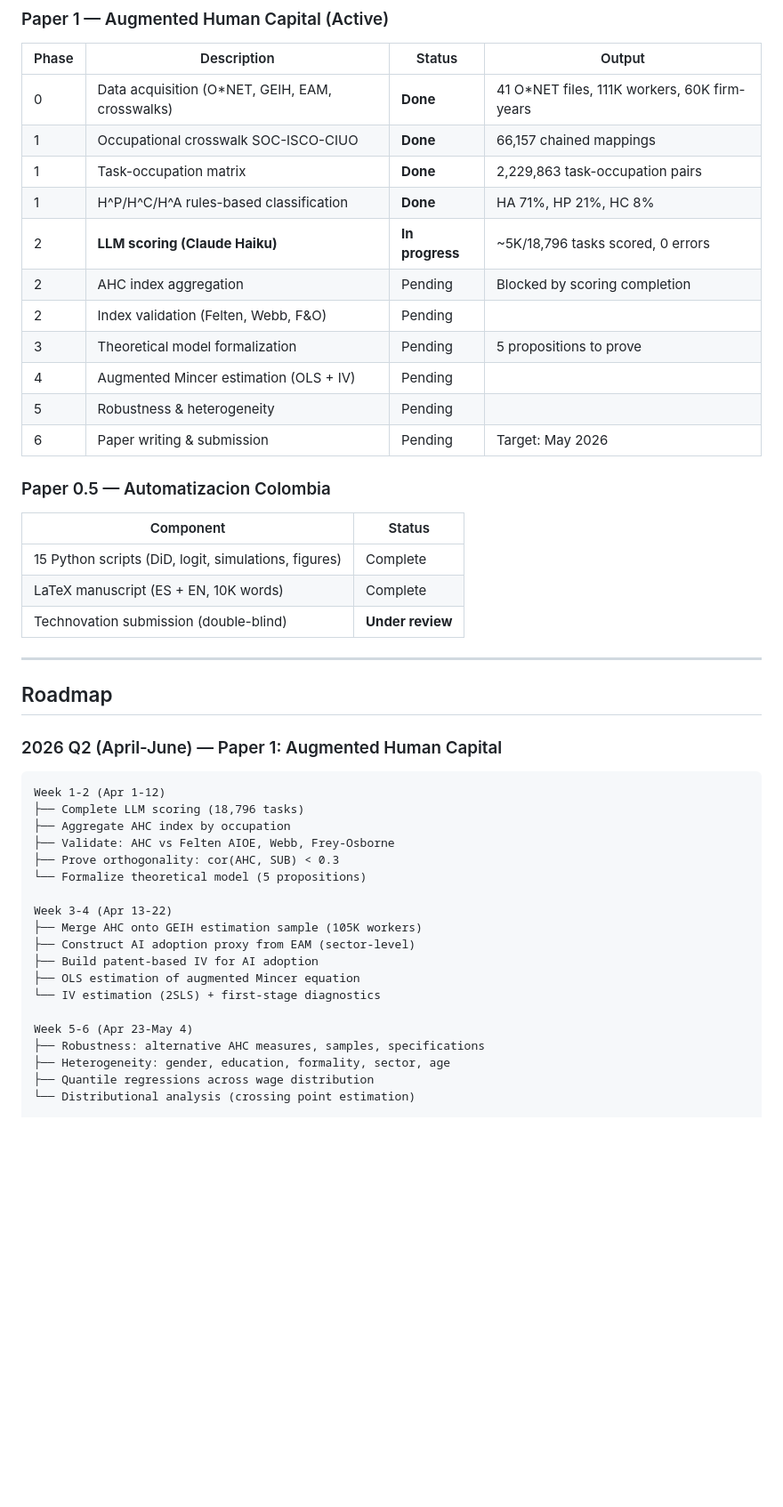
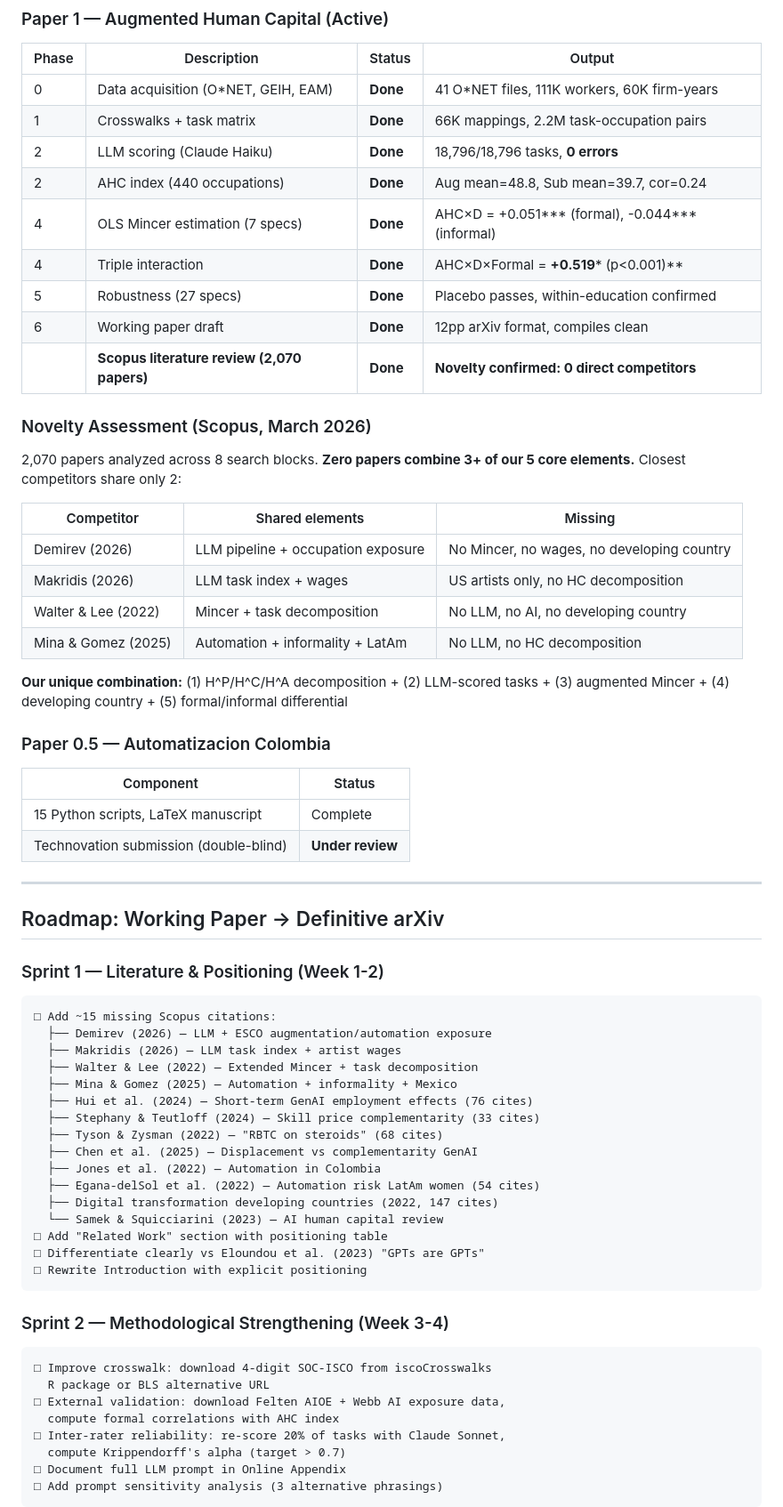
Before and after one commit to Cespial/cognitive-factor-economics, a Markdown page: README.md, the part around one of its changes. Shown at 89% size. GitHub-like rendering; blank space fills up the shorter version.

Commit message:
Update roadmap: Working Paper → Definitive arXiv (6 sprints, 9 weeks)
Based on Scopus analysis of 2,070 papers across 8 search blocks:
- Novelty CONFIRMED: 0 direct competitors (closest share only 2/5 elements)
- Updated Live Status with completed phases (LLM scoring, estimation, robustness)
- Added Novelty Assessment table with 4 closest competitors
- Replaced old roadmap with 6-sprint plan:
  Sprint 1: Literature + positioning (15 new Scopus citations)
  Sprint 2: Methodological strengthening (crosswalk, validation, inter-rater)
  Sprint 3: Stronger identification (IV estimation, event study, Oaxaca-Blinder)
  Sprint 4: Publication figures (6 figures)
  Sprint 5: Additional robustness (jackknife, bootstrap, prompt sensitivity)
  Sprint 6: Final writing + Online Appendix
- Target: arXiv submission June 9, 2026

Co-Authored-By: Claude Opus 4.6 (1M context) <noreply@anthropic.com>

````diff
--- a/README.md
+++ b/README.md
@@ -87,50 +87,71 @@ The program consists of **6 papers** organized in a dependency graph. Paper 1 is
 
 | Phase | Description | Status | Output |
 |-------|-------------|--------|--------|
-| 0 | Data acquisition (O\*NET, GEIH, EAM, crosswalks) | **Done** | 41 O\*NET files, 111K workers, 60K firm-years |
-| 1 | Occupational crosswalk SOC-ISCO-CIUO | **Done** | 66,157 chained mappings |
-| 1 | Task-occupation matrix | **Done** | 2,229,863 task-occupation pairs |
-| 1 | H^P/H^C/H^A rules-based classification | **Done** | HA 71%, HP 21%, HC 8% |
-| 2 | **LLM scoring (Claude Haiku)** | **In progress** | ~5K/18,796 tasks scored, 0 errors |
-| 2 | AHC index aggregation | Pending | Blocked by scoring completion |
-| 2 | Index validation (Felten, Webb, F&O) | Pending | |
-| 3 | Theoretical model formalization | Pending | 5 propositions to prove |
-| 4 | Augmented Mincer estimation (OLS + IV) | Pending | |
-| 5 | Robustness & heterogeneity | Pending | |
-| 6 | Paper writing & submission | Pending | Target: May 2026 |
+| 0 | Data acquisition (O\*NET, GEIH, EAM) | **Done** | 41 O\*NET files, 111K workers, 60K firm-years |
+| 1 | Crosswalks + task matrix | **Done** | 66K mappings, 2.2M task-occupation pairs |
+| 2 | LLM scoring (Claude Haiku) | **Done** | 18,796/18,796 tasks, **0 errors** |
+| 2 | AHC index (440 occupations) | **Done** | Aug mean=48.8, Sub mean=39.7, cor=0.24 |
+| 4 | OLS Mincer estimation (7 specs) | **Done** | AHC×D = +0.051*** (formal), -0.044*** (informal) |
+| 4 | Triple interaction | **Done** | AHC×D×Formal = **+0.519*** (p<0.001)** |
+| 5 | Robustness (27 specs) | **Done** | Placebo passes, within-education confirmed |
+| 6 | Working paper draft | **Done** | 12pp arXiv format, compiles clean |
+| | **Scopus literature review (2,070 papers)** | **Done** | **Novelty confirmed: 0 direct competitors** |
+
+### Novelty Assessment (Scopus, March 2026)
+
+2,070 papers analyzed across 8 search blocks. **Zero papers combine 3+ of our 5 core elements.** Closest competitors share only 2:
+
+| Competitor | Shared elements | Missing |
+|-----------|----------------|---------|
+| Demirev (2026) | LLM pipeline + occupation exposure | No Mincer, no wages, no developing country |
+| Makridis (2026) | LLM task index + wages | US artists only, no HC decomposition |
+| Walter & Lee (2022) | Mincer + task decomposition | No LLM, no AI, no developing country |
+| Mina & Gomez (2025) | Automation + informality + LatAm | No LLM, no HC decomposition |
+
+**Our unique combination:** (1) H^P/H^C/H^A decomposition + (2) LLM-scored tasks + (3) augmented Mincer + (4) developing country + (5) formal/informal differential
 
 ### Paper 0.5 — Automatizacion Colombia
 
 | Component | Status |
 |-----------|--------|
-| 15 Python scripts (DiD, logit, simulations, figures) | Complete |
-| LaTeX manuscript (ES + EN, 10K words) | Complete |
+| 15 Python scripts, LaTeX manuscript | Complete |
 | Technovation submission (double-blind) | **Under review** |
 
 ---
 
-## Roadmap
+## Roadmap: Working Paper → Definitive arXiv
 
-### 2026 Q2 (April-June) — Paper 1: Augmented Human Capital
+### Sprint 1 — Literature & Positioning (Week 1-2)
 
 ```
-Week 1-2 (Apr 1-12)
-├── Complete LLM scoring (18,796 tasks)
-├── Aggregate AHC index by occupation
-├── Validate: AHC vs Felten AIOE, Webb, Frey-Osborne
-├── Prove orthogonality: cor(AHC, SUB) < 0.3
-└── Formalize theoretical model (5 propositions)
+□ Add ~15 missing Scopus citations:
+  ├── Demirev (2026) — LLM + ESCO augmentation/automation exposure
+  ├── Makridis (2026) — LLM task index + artist wages
+  ├── Walter & Lee (2022) — Extended Mincer + task decomposition
+  ├── Mina & Gomez (2025) — Automation + informality + Mexico
+  ├── Hui et al. (2024) — Short-term GenAI employment effects (76 cites)
+  ├── Stephany & Teutloff (2024) — Skill price complementarity (33 cites)
+  ├── Tyson & Zysman (2022) — "RBTC on steroids" (68 cites)
+  ├── Chen et al. (2025) — Displacement vs complementarity GenAI
+  ├── Jones et al. (2022) — Automation in Colombia
+  ├── Egana-delSol et al. (2022) — Automation risk LatAm women (54 cites)
+  ├── Digital transformation developing countries (2022, 147 cites)
+  └── Samek & Squicciarini (2023) — AI human capital review
+□ Add "Related Work" section with positioning table
+□ Differentiate clearly vs Eloundou et al. (2023) "GPTs are GPTs"
+□ Rewrite Introduction with explicit positioning
+```
 
-Week 3-4 (Apr 13-22)
-├── Merge AHC onto GEIH estimation sample (105K workers)
-├── Construct AI adoption proxy from EAM (sector-level)
-├── Build patent-based IV for AI adoption
-├── OLS estimation of augmented Mincer equation
-└── IV estimation (2SLS) + first-stage diagnostics
+### Sprint 2 — Methodological Strengthening (Week 3-4)
 
-Week 5-6 (Apr 23-May 4)
-├── Robustness: alternative AHC measures, samples, specifications
-├── Heterogeneity: gender, education, formality, sector, age
-├── Quantile regressions across wage distribution
-└── Distributional analysis (crossing point estimation)
+```
+□ Improve crosswalk: download 4-digit SOC-ISCO from iscoCrosswalks
+  R package or BLS alternative URL
+□ External validation: download Felten AIOE + Webb AI exposure data,
+  compute formal correlations with AHC index
+□ Inter-rater reliability: re-score 20% of tasks with Claude Sonnet,
+  compute Krippendorff's alpha (target > 0.7)
+□ Document full LLM prompt in Online Appendix
+□ Add prompt sensitivity analysis (3 alternative phrasings)
+```
 
````
Also changed, not shown: other parts of README.md (+57 -6 lines).
